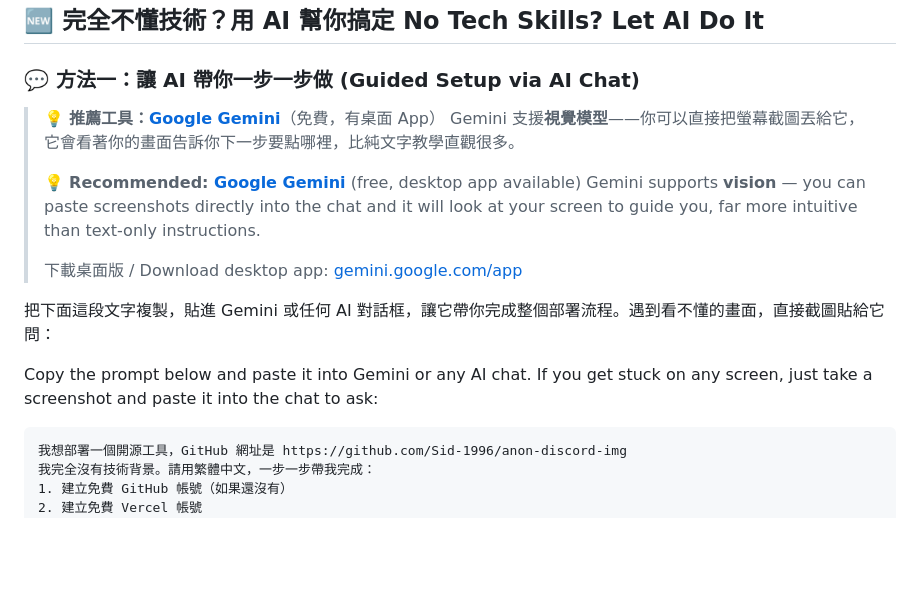
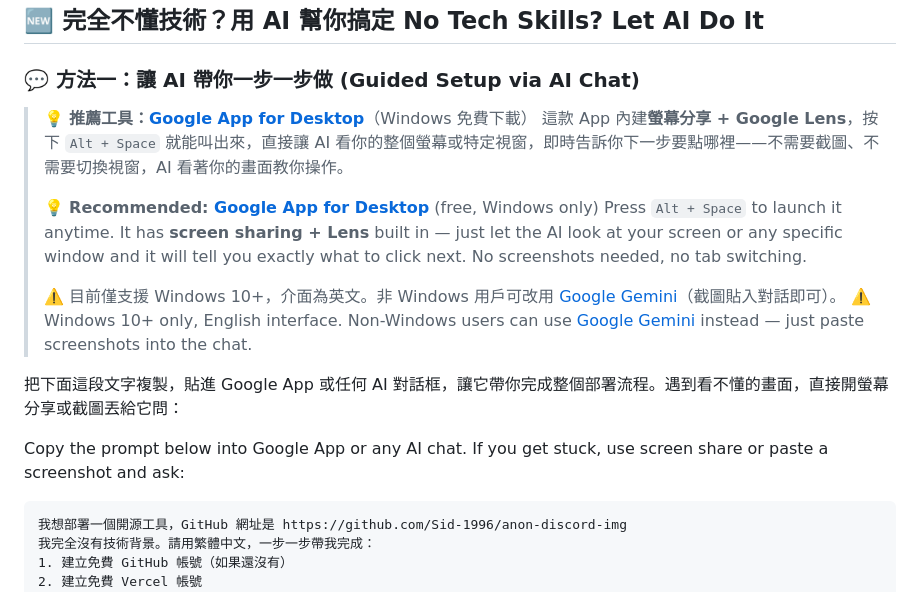
Before and after one commit to Sid-1996/anon-discord-img, a Markdown page: README.md, the part around the change. GitHub-like rendering; blank space fills up the shorter version.

Commit message:
docs: replace Gemini with Google App for Desktop as recommended AI tool

````diff
--- a/README.md
+++ b/README.md
@@ -11,17 +11,18 @@
 
 ### 💬 方法一：讓 AI 帶你一步一步做 (Guided Setup via AI Chat)
 
-> 💡 **推薦工具：[Google Gemini](https://gemini.google.com/app)**（免費，有桌面 App）
-> Gemini 支援**視覺模型**——你可以直接把螢幕截圖丟給它，它會看著你的畫面告訴你下一步要點哪裡，比純文字教學直觀很多。
+> 💡 **推薦工具：[Google App for Desktop](https://search.google/google-app/desktop/)**（Windows 免費下載）
+> 這款 App 內建**螢幕分享 + Google Lens**，按下 `Alt + Space` 就能叫出來，直接讓 AI 看你的整個螢幕或特定視窗，即時告訴你下一步要點哪裡——不需要截圖、不需要切換視窗，AI 看著你的畫面教你操作。
 >
-> 💡 **Recommended: [Google Gemini](https://gemini.google.com/app)** (free, desktop app available)
-> Gemini supports **vision** — you can paste screenshots directly into the chat and it will look at your screen to guide you, far more intuitive than text-only instructions.
+> 💡 **Recommended: [Google App for Desktop](https://search.google/google-app/desktop/)** (free, Windows only)
+> Press `Alt + Space` to launch it anytime. It has **screen sharing + Lens** built in — just let the AI look at your screen or any specific window and it will tell you exactly what to click next. No screenshots needed, no tab switching.
 >
-> 下載桌面版 / Download desktop app: [gemini.google.com/app](https://gemini.google.com/app)
+> ⚠️ 目前僅支援 Windows 10+，介面為英文。非 Windows 用戶可改用 [Google Gemini](https://gemini.google.com/app)（截圖貼入對話即可）。
+> ⚠️ Windows 10+ only, English interface. Non-Windows users can use [Google Gemini](https://gemini.google.com/app) instead — just paste screenshots into the chat.
 
-把下面這段文字複製，貼進 Gemini 或任何 AI 對話框，讓它帶你完成整個部署流程。遇到看不懂的畫面，直接截圖貼給它問：
+把下面這段文字複製，貼進 Google App 或任何 AI 對話框，讓它帶你完成整個部署流程。遇到看不懂的畫面，直接開螢幕分享或截圖丟給它問：
 
-Copy the prompt below and paste it into Gemini or any AI chat. If you get stuck on any screen, just take a screenshot and paste it into the chat to ask:
+Copy the prompt below into Google App or any AI chat. If you get stuck, use screen share or paste a screenshot and ask:
 
 ```
 我想部署一個開源工具，GitHub 網址是 https://github.com/Sid-1996/anon-discord-img
````
